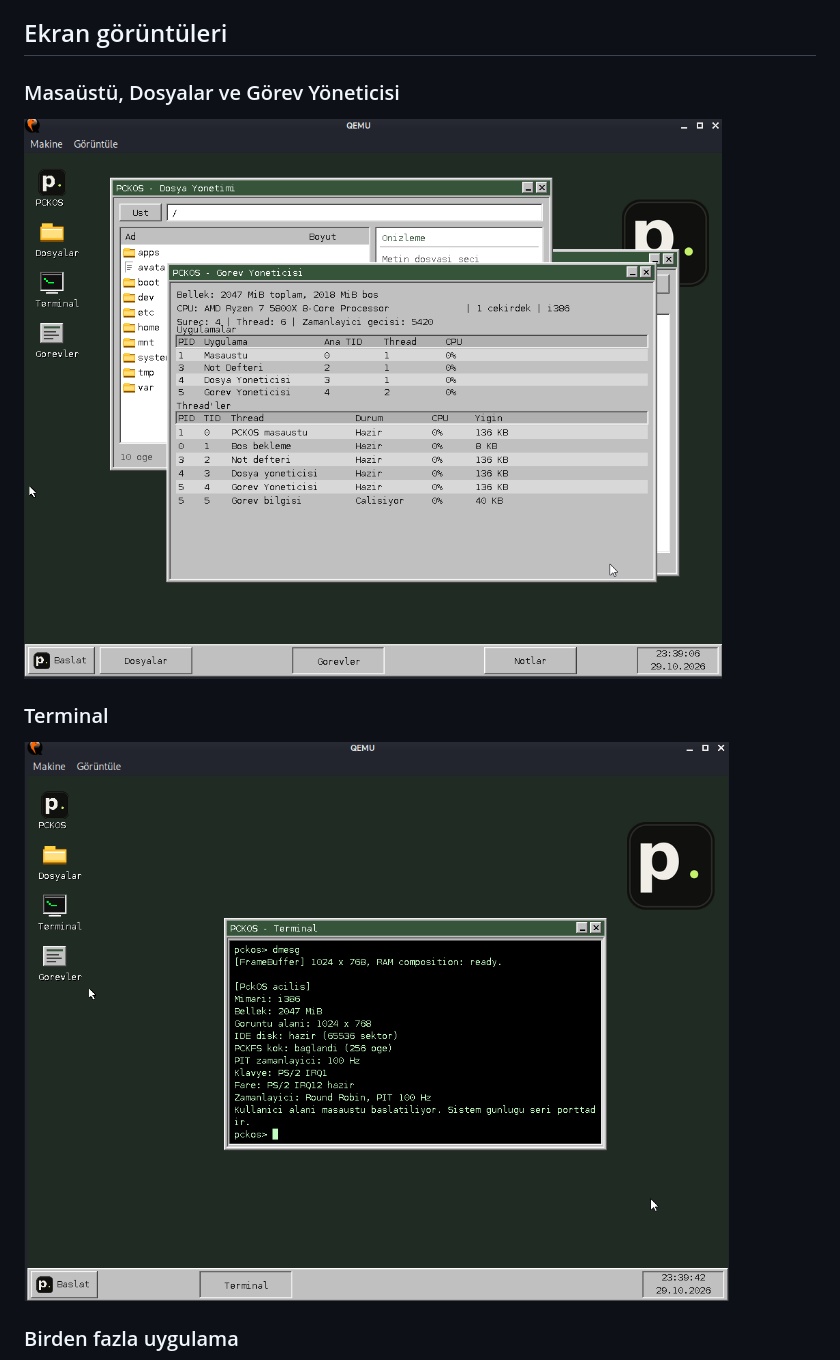
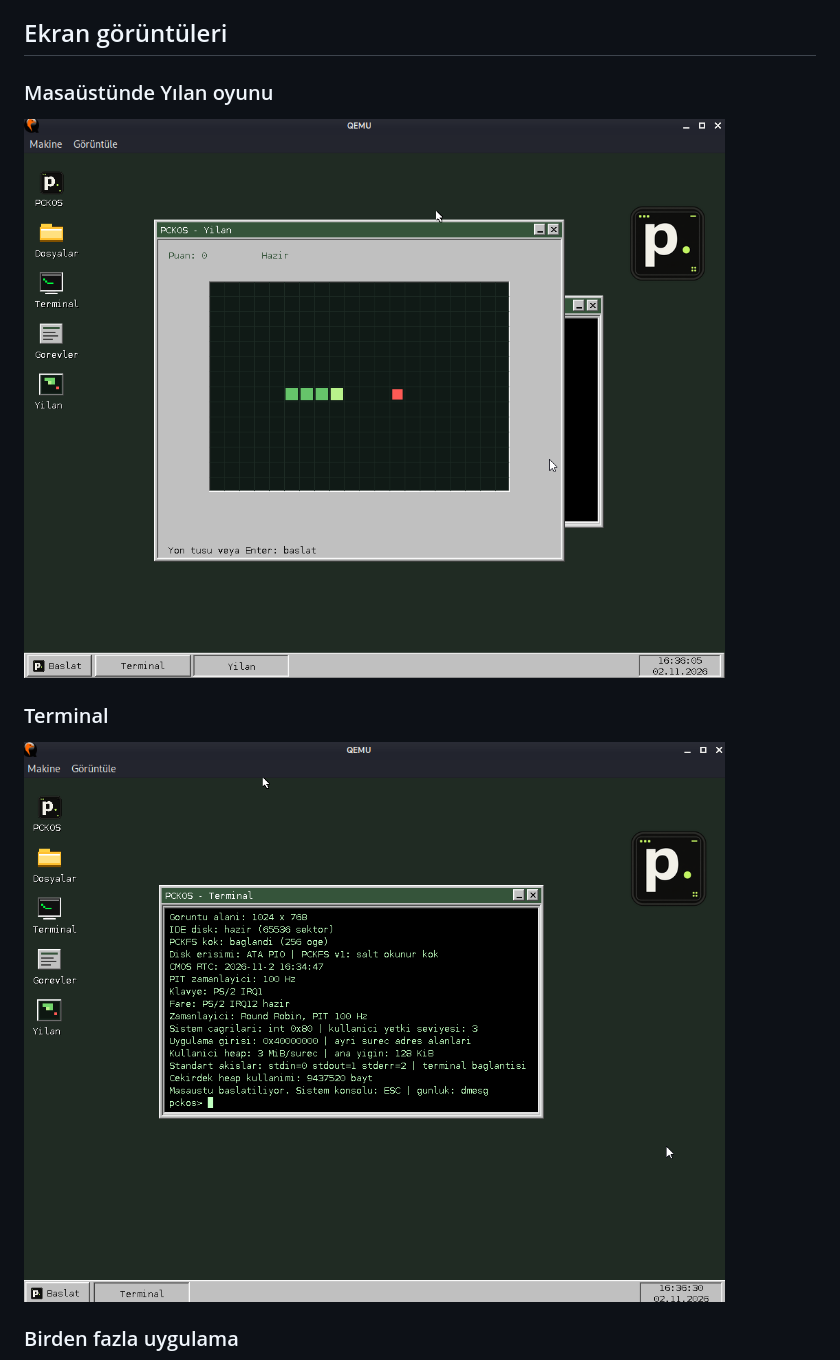
Before and after one commit to alipicakcii/pckos, a Markdown page: README.md, the part around one of its changes. Rendered like a GitHub page; pictures changed too: assets/screenshots/qemu-desktop.png, assets/screenshots/qemu-terminal.png.

Commit message:
masaüstü olgunlaşturma çalışmaları

```diff
--- a/README.md
+++ b/README.md
@@ -38,5 +38,5 @@ Başka bir lisans bildirimi bulunmayan PCKOS kodu GNU Genel Kamu Lisansı'nın 3
 
 ## Ekran görüntüleri
 
-### Masaüstü, Dosyalar ve Görev Yöneticisi
+### Masaüstünde Yılan oyunu
 
```
Also changed, not shown: other parts of README.md (+2 -2 lines), README.en.md (+3 -3 lines), assets/screenshots/qemu-apps.png, 10 other files.
